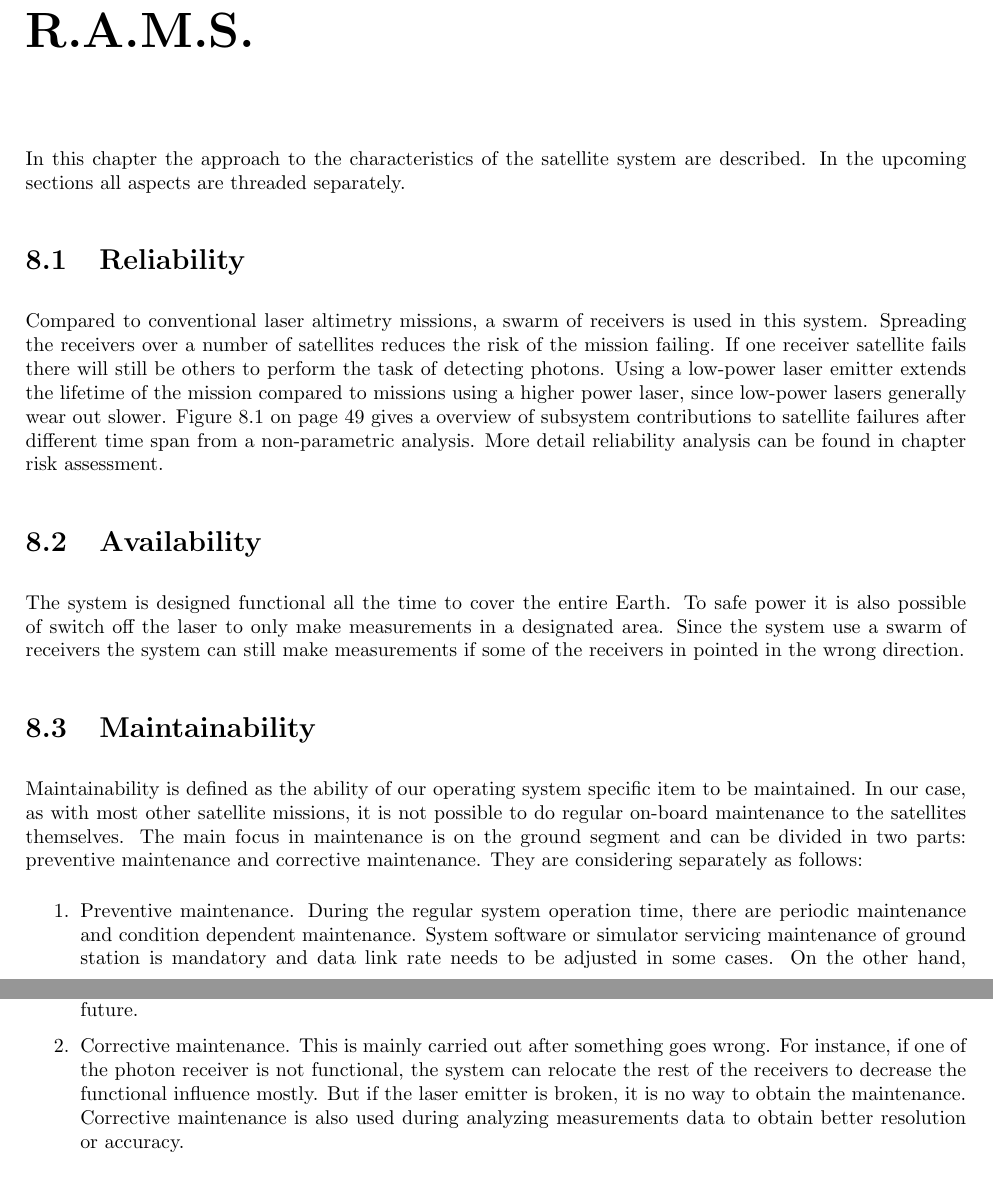
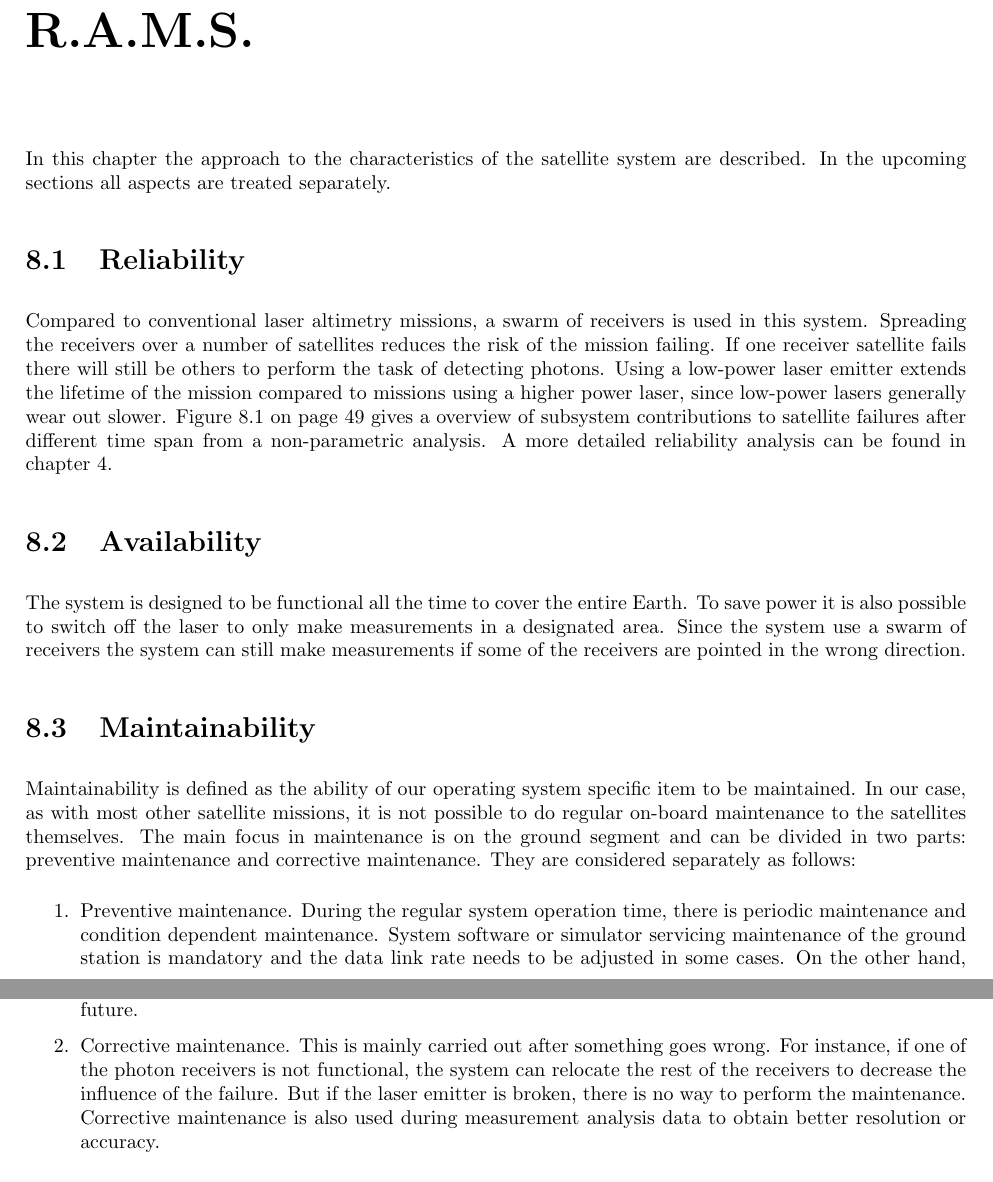
Before and after one commit to thewisenerd/laser-swarm, a LaTeX thesis (report/compiledBaseLine.tex, which reads report/chapters/blRAMS.tex): two parts of pages 50 and 52 of 54, joined at a grey line, cut so that both start at the same text. Compiled offline with pdfLaTeX.

Commit message:
git-svn-id: svn://localhost/tmp/testgc/trunk@364 230b2fa6-915b-415b-b5c9-3ad8ff460498

```diff
--- a/report/chapters/blRAMS.tex
+++ b/report/chapters/blRAMS.tex
@@ -1,9 +1,9 @@
 
-In this chapter the approach to the  characteristics of the satellite system are described. In the upcoming sections all aspects are threaded separately.
+In this chapter the approach to the  characteristics of the satellite system are described. In the upcoming sections all aspects are treated separately.
 
 \section{Reliability}
 \label{blRAMSrel}
-Compared to conventional laser altimetry missions, a swarm of receivers is used in this system. Spreading the receivers over a number of satellites reduces the risk of the mission failing. If one receiver satellite fails there will still be others to perform the task of detecting photons. Using a low-power laser emitter extends the lifetime of the mission compared to missions using a higher power laser, since low-power lasers generally wear out slower. Figure \ref{R} on page \pageref{R} gives a overview of subsystem contributions to satellite failures after different time span from a non-parametric analysis. More detail reliability analysis can be found in chapter risk assessment.
+Compared to conventional laser altimetry missions, a swarm of receivers is used in this system. Spreading the receivers over a number of satellites reduces the risk of the mission failing. If one receiver satellite fails there will still be others to perform the task of detecting photons. Using a low-power laser emitter extends the lifetime of the mission compared to missions using a higher power laser, since low-power lasers generally wear out slower. Figure \ref{R} on page \pageref{R} gives a overview of subsystem contributions to satellite failures after different time span from a non-parametric analysis. A more detailed reliability analysis can be found in chapter \ref{blRisk}.
 \begin{figure} [H]
 	\begin{center}
          \includegraphics[scale=1]{chapters/img/subsystem_reliability_analysis.png}
@@ -15,14 +15,14 @@ Compared to conventional laser altimetry missions, a swarm of receivers is used
 
 \section{Availability}
 \label{blRAMSavail}
-The system is designed functional all the time to cover the entire Earth. To safe power it is also possible of switch off the laser to only make measurements in a designated area. Since the system use a swarm of receivers the system can still make measurements if some of the receivers in pointed in the wrong direction.
+The system is designed to be functional all the time to cover the entire Earth. To save power it is also possible to switch off the laser to only make measurements in a designated area. Since the system use a swarm of receivers the system can still make measurements if some of the receivers are pointed in the wrong direction.
 
 \section{Maintainability}
 \label{blRAMSmaint}
-Maintainability is defined as the ability of our operating system specific item to be maintained. In our case, as with most other satellite missions, it is not possible to do regular on-board maintenance to the satellites themselves. The main focus in maintenance is on the ground segment and can be divided in two parts: preventive maintenance and corrective maintenance. They are considering separately as follows:
+Maintainability is defined as the ability of our operating system specific item to be maintained. In our case, as with most other satellite missions, it is not possible to do regular on-board maintenance to the satellites themselves. The main focus in maintenance is on the ground segment and can be divided in two parts: preventive maintenance and corrective maintenance. They are considered separately as follows:
 	\begin{enumerate}
-		\item Preventive maintenance. During the regular system operation time, there are periodic maintenance and condition dependent maintenance.  System software or simulator servicing maintenance of ground station is mandatory and data link rate needs to be adjusted in some cases. On the other hand, conditional maintenance is set to do some specific inspections to prevent something going wrong in the future.
-		\item Corrective maintenance. This is mainly carried out after something goes wrong. For instance, if one of the photon receiver is not functional, the system can relocate the rest of the receivers to decrease the functional influence mostly. But if the laser emitter is broken, it is no way to obtain the maintenance. Corrective maintenance is also used during analyzing measurements data to obtain better resolution or accuracy.
+		\item Preventive maintenance. During the regular system operation time, there is periodic maintenance and condition dependent maintenance.  System software or simulator servicing maintenance of the ground station is mandatory and the data link rate needs to be adjusted in some cases. On the other hand, conditional maintenance is set to do some specific inspections to prevent something going wrong in the future.
+		\item Corrective maintenance. This is mainly carried out after something goes wrong. For instance, if one of the photon receivers is not functional, the system can relocate the rest of the receivers to decrease the influence of the failure. But if the laser emitter is broken, there is no way to perform the maintenance. Corrective maintenance is also used during measurement analysis data to obtain better resolution or accuracy.
   	\end{enumerate}
 Since the mission consists of a swarm of satellites it will be possible to add more satellites to the swarm, for example to upgrade the mission or extend the mission life.
 
```
